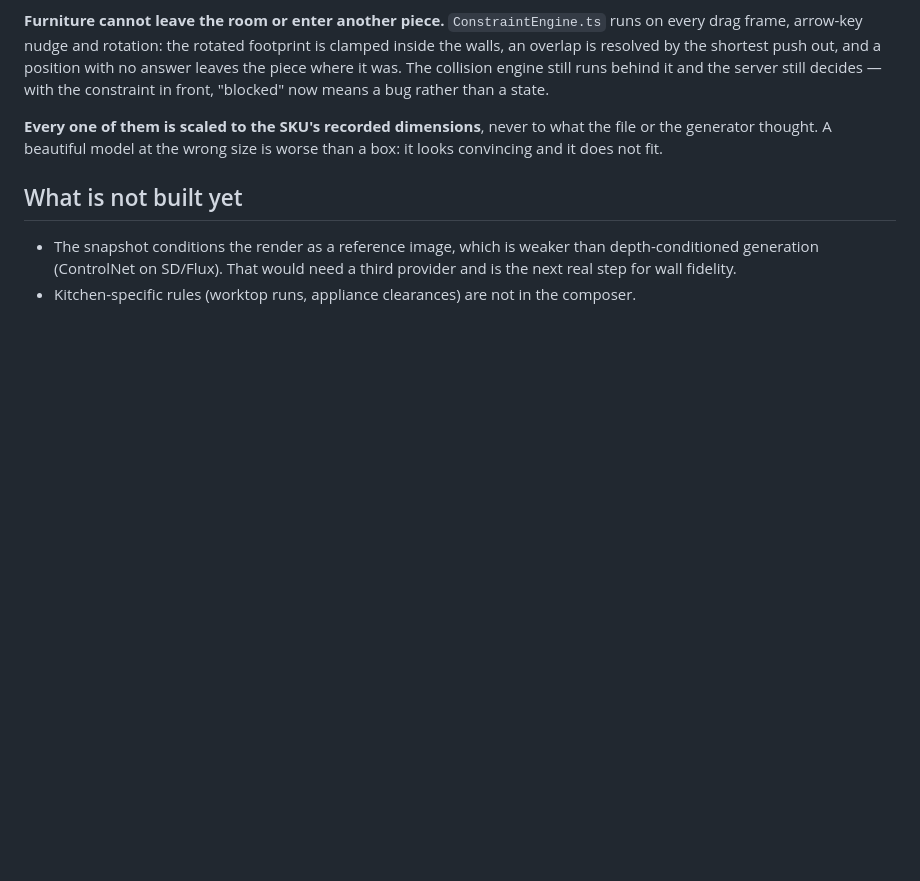
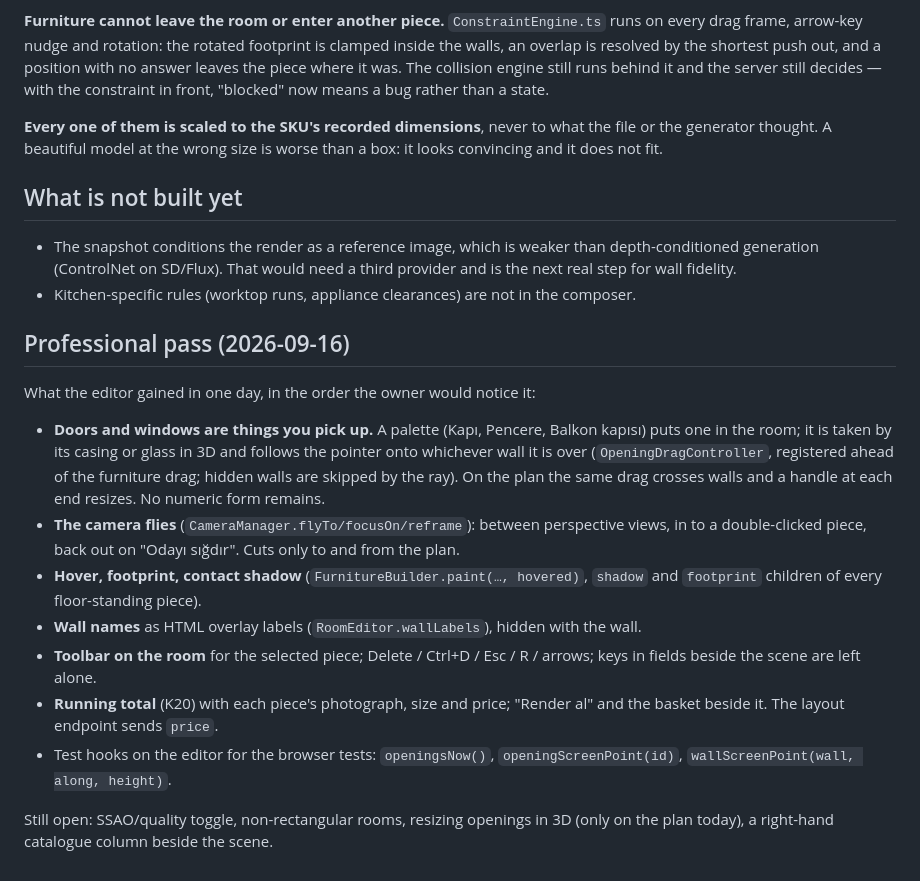
Before and after one commit to urgeyazilim/refconcept, a Markdown page: docs/design/3D_ROOM_EDITOR.md, the part around the change. Rendered like a GitHub page; blank space fills up the shorter version.

Commit message:
Write down what the professional editor pass built
Co-Authored-By: Claude Fable 5.1 <noreply@anthropic.com>

```diff
--- a/docs/design/3D_ROOM_EDITOR.md
+++ b/docs/design/3D_ROOM_EDITOR.md
@@ -193,3 +193,27 @@ convincing and it does not fit.
   generation (ControlNet on SD/Flux). That would need a third provider and is the next real
   step for wall fidelity.
 - Kitchen-specific rules (worktop runs, appliance clearances) are not in the composer.
+
+## Professional pass (2026-09-16)
+
+What the editor gained in one day, in the order the owner would notice it:
+
+- **Doors and windows are things you pick up.** A palette (Kapı, Pencere, Balkon kapısı)
+  puts one in the room; it is taken by its casing or glass in 3D and follows the pointer onto
+  whichever wall it is over (`OpeningDragController`, registered ahead of the furniture drag;
+  hidden walls are skipped by the ray). On the plan the same drag crosses walls and a handle
+  at each end resizes. No numeric form remains.
+- **The camera flies** (`CameraManager.flyTo/focusOn/reframe`): between perspective views,
+  in to a double-clicked piece, back out on "Odayı sığdır". Cuts only to and from the plan.
+- **Hover, footprint, contact shadow** (`FurnitureBuilder.paint(…, hovered)`, `shadow` and
+  `footprint` children of every floor-standing piece).
+- **Wall names** as HTML overlay labels (`RoomEditor.wallLabels`), hidden with the wall.
+- **Toolbar on the room** for the selected piece; Delete / Ctrl+D / Esc / R / arrows; keys in
+  fields beside the scene are left alone.
+- **Running total** (K20) with each piece's photograph, size and price; "Render al" and the
+  basket beside it. The layout endpoint sends `price`.
+- Test hooks on the editor for the browser tests: `openingsNow()`, `openingScreenPoint(id)`,
+  `wallScreenPoint(wall, along, height)`.
+
+Still open: SSAO/quality toggle, non-rectangular rooms, resizing openings in 3D (only on the
+plan today), a right-hand catalogue column beside the scene.
```
